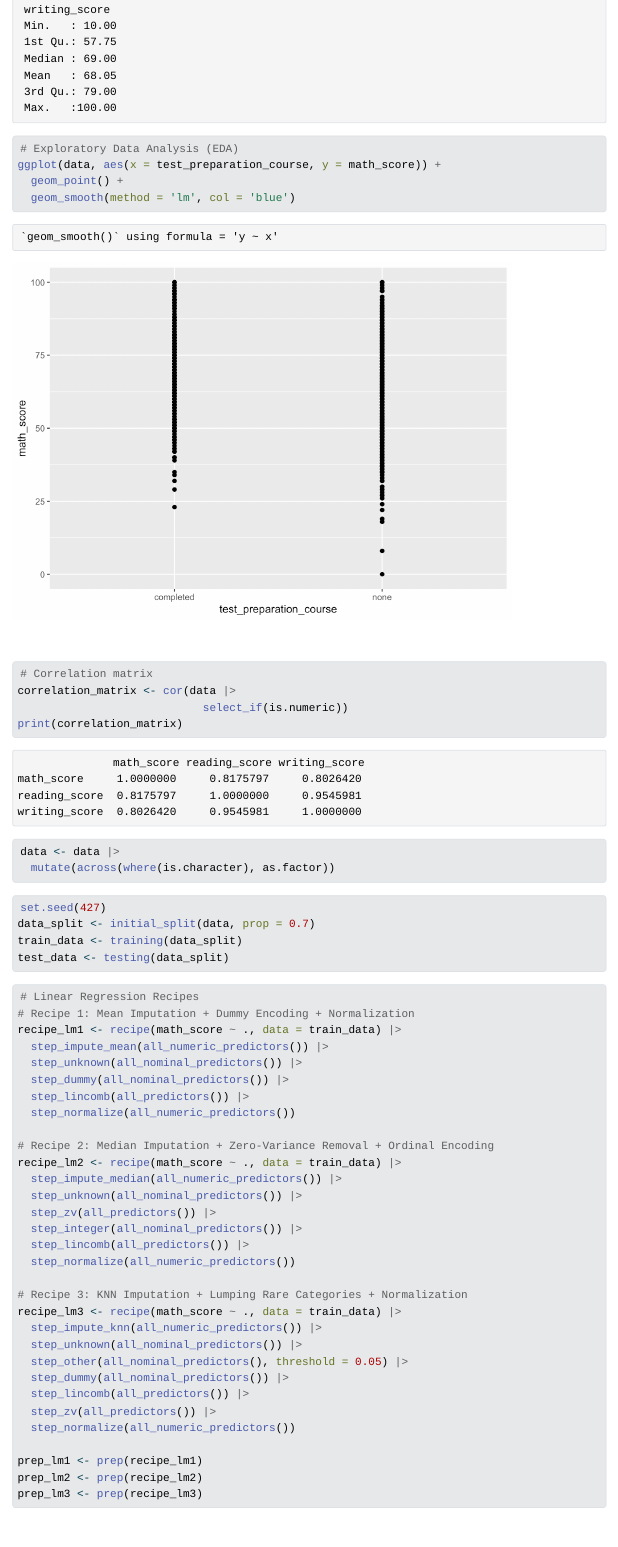
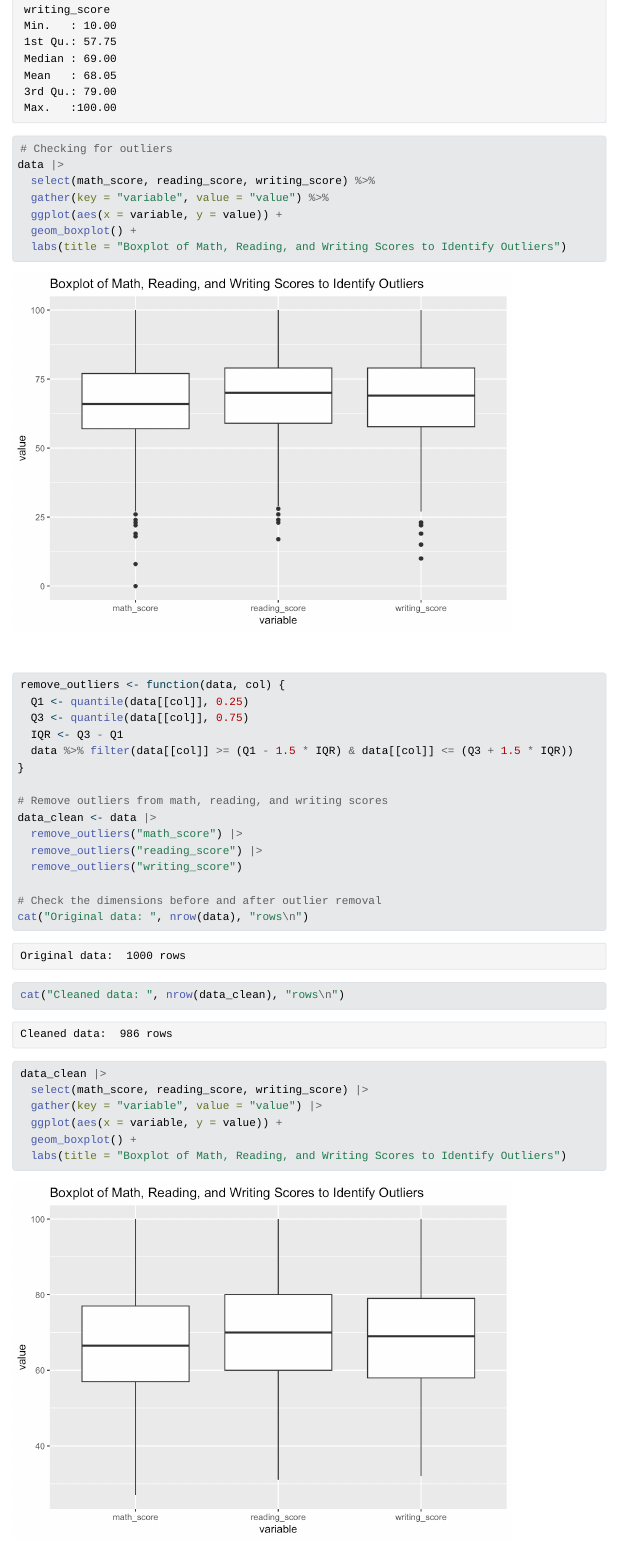
Before and after one commit to shifapanjwanii/stud_pred_R, a Quarto document (stud_pred.qmd): the page in a window 1100 px wide, from 2380 px down. The pictures show the output file stud_pred.html that the author committed with the source, opened offline; Quarto's library style sheets are replaced by a plain one without menus; long lines of code are wrapped.

Commit message:
fixed EDA

````diff
--- a/stud_pred.qmd
+++ b/stud_pred.qmd
@@ -25,7 +24,3 @@ sum(is.na(data))
 # Summary statistics
 summary(data)
 
-# Exploratory Data Analysis (EDA)
-ggplot(data, aes(x = test_preparation_course, y = math_score)) +
-  geom_point() +
-  geom_smooth(method = 'lm', col = 'blue')
@@ -32,3 +29,35 @@ ggplot(data, aes(x = test_preparation_course, y = math_score)) +
+# Checking for outliers
+data |>
+  select(math_score, reading_score, writing_score) %>%
+  gather(key = "variable", value = "value") %>%
+  ggplot(aes(x = variable, y = value)) +
+  geom_boxplot() +
+  labs(title = "Boxplot of Math, Reading, and Writing Scores to Identify Outliers")
+
+
+remove_outliers <- function(data, col) {
+  Q1 <- quantile(data[[col]], 0.25)
+  Q3 <- quantile(data[[col]], 0.75)
+  IQR <- Q3 - Q1
+  data %>% filter(data[[col]] >= (Q1 - 1.5 * IQR) & data[[col]] <= (Q3 + 1.5 * IQR))
+}
+
+# Remove outliers from math, reading, and writing scores
+data_clean <- data |>
+  remove_outliers("math_score") |>
+  remove_outliers("reading_score") |>
+  remove_outliers("writing_score")
+
+# Check the dimensions before and after outlier removal
+cat("Original data: ", nrow(data), "rows\n")
+cat("Cleaned data: ", nrow(data_clean), "rows\n")
+
+data_clean |>
+  select(math_score, reading_score, writing_score) |>
+  gather(key = "variable", value = "value") |>
+  ggplot(aes(x = variable, y = value)) +
+  geom_boxplot() +
+  labs(title = "Boxplot of Math, Reading, and Writing Scores to Identify Outliers")
 
 ```
 ```{r}
@@ -35,16 +83,16 @@ ggplot(data, aes(x = test_preparation_course, y = math_score)) +
 # Correlation matrix
-correlation_matrix <- cor(data |>
+correlation_matrix <- cor(data_clean |>
                             select_if(is.numeric))
 print(correlation_matrix)
 ```
 ```{r}
-data <- data |>
+data_clean <- data_clean |>
   mutate(across(where(is.character), as.factor))
 ```
 
 ```{r}
 set.seed(427)
-data_split <- initial_split(data, prop = 0.7)
+data_split <- initial_split(data_clean, prop = 0.7)
 train_data <- training(data_split)
 test_data <- testing(data_split)
 ```
````
Also changed, not shown: stud_pred.html, stud_pred_files/figure-html/unnamed-chunk-13-1.png (added), stud_pred_files/figure-html/unnamed-chunk-13-2.png (added), stud_pred_files/figure-html/unnamed-chunk-3-1.png, stud_pred_files/figure-html/unnamed-chunk-3-2.png (added), stud_pred_files/figure-html/unnamed-chunk-4-1.png (added), stud_pred_files/figure-html/unnamed-chunk-4-2.png (added), stud_pred_files/figure-html/unnamed-chunk-5-1.png (added), stud_pred_files/figure-html/unnamed-chunk-5-2.png (added), stud_pred.qmd (24 more changed lines).
